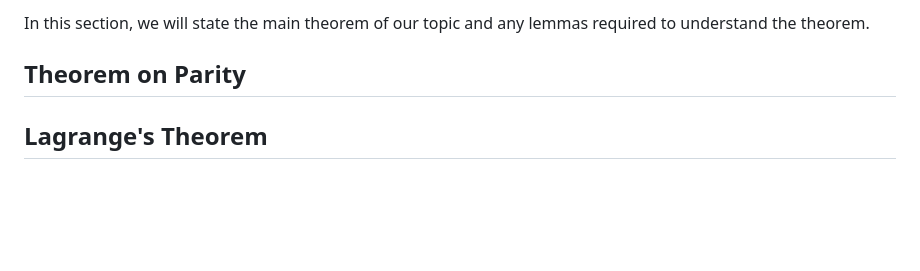
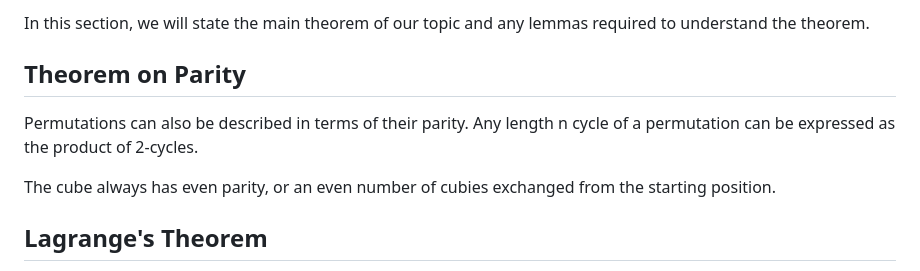
Before and after one commit to PradCoder/ExplorationsOnTheRubiksCube, a Markdown page: 4GR3Project.md, the part around the change. GitHub-like rendering; blank space fills up the shorter version.

Commit message:
Added theorem on parity

```diff
--- a/4GR3Project.md
+++ b/4GR3Project.md
@@ -150,6 +150,11 @@ In this section, we will state the main theorem of our topic and any lemmas requ
 
 ## Theorem on Parity
 
+Permutations can also be described in terms of their parity. Any length n
+cycle of a permutation can be expressed as the product of 2-cycles.
+
+The cube always has even parity, or an even number of cubies
+exchanged from the starting position.
 
 
 ## Lagrange's Theorem
```
